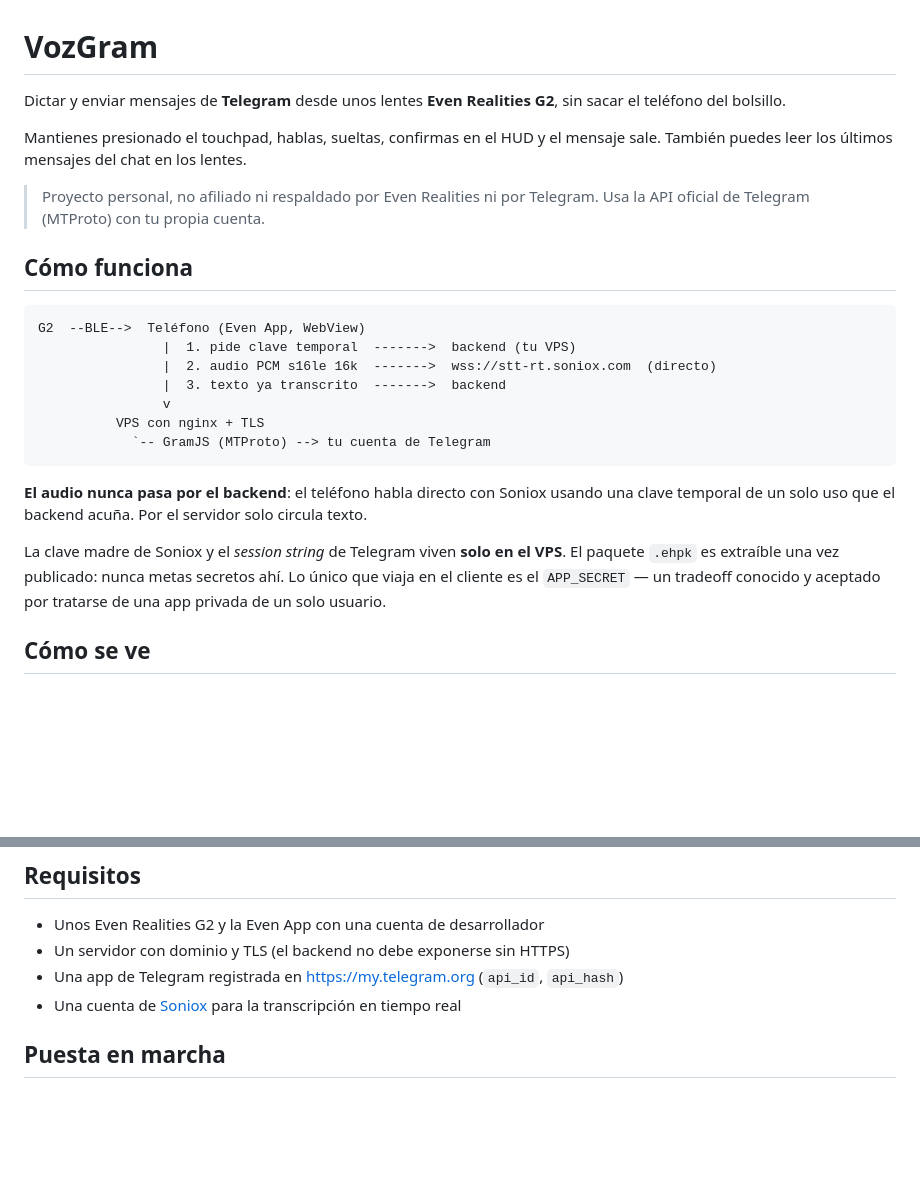
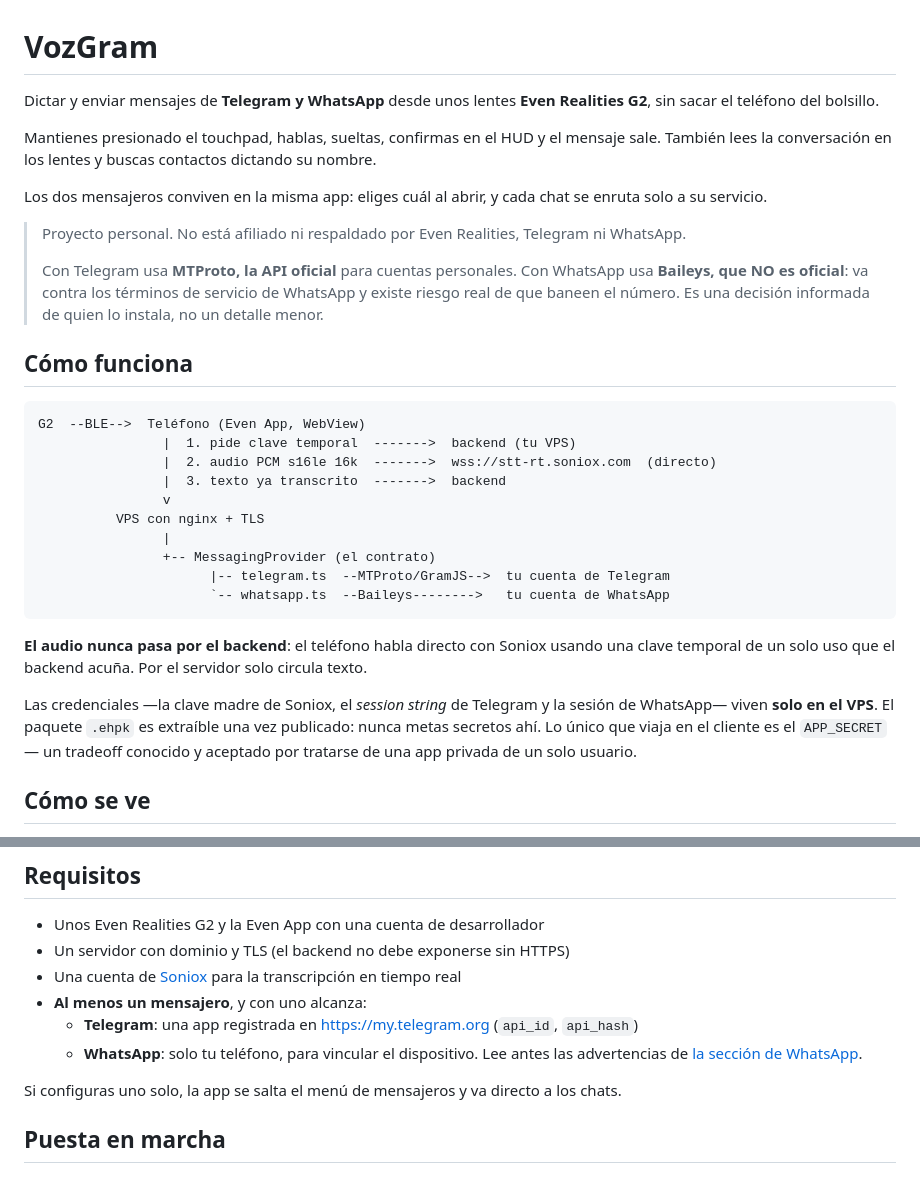
Before and after one commit to AdalCast/vozgram, a Markdown page: README.md, 2 parts joined by grey strips. Drawn GitHub-style; blank space fills up the shorter version.

Commit message:
docs: la introduccion contaba solo la mitad del proyecto
El README abria diciendo "mensajes de Telegram" y el diagrama solo mostraba
GramJS. WhatsApp aparecia recien a mitad del documento, cuando es la mitad de
lo que hace la app.

- Titulo, resumen y diagrama incluyen los dos mensajeros y el contrato que los
  une.
- El aviso legal distingue lo que no es lo mismo: Telegram va por MTProto, la
  API OFICIAL para cuentas personales; WhatsApp va por Baileys, que NO es
  oficial, contra los terminos de servicio y con riesgo real de ban. Quien
  instale esto tiene que leerlo antes, no despues.
- Requisitos: basta UN mensajero. Telegram pide api_id/api_hash; WhatsApp solo
  el telefono para vincular.
- Descripcion del repositorio en GitHub, que decia lo mismo a medias.

Co-Authored-By: Claude Opus 5 <noreply@anthropic.com>
Claude-Session: https://claude.ai/code/session_01ANHYBY7Vo9ykmkNUCztQVL

````diff
--- a/README.md
+++ b/README.md
@@ -1,13 +1,22 @@
 # VozGram
 
-Dictar y enviar mensajes de **Telegram** desde unos lentes **Even Realities G2**,
-sin sacar el teléfono del bolsillo.
+Dictar y enviar mensajes de **Telegram y WhatsApp** desde unos lentes
+**Even Realities G2**, sin sacar el teléfono del bolsillo.
 
 Mantienes presionado el touchpad, hablas, sueltas, confirmas en el HUD y el
-mensaje sale. También puedes leer los últimos mensajes del chat en los lentes.
+mensaje sale. También lees la conversación en los lentes y buscas contactos
+dictando su nombre.
 
-> Proyecto personal, no afiliado ni respaldado por Even Realities ni por Telegram.
-> Usa la API oficial de Telegram (MTProto) con tu propia cuenta.
+Los dos mensajeros conviven en la misma app: eliges cuál al abrir, y cada chat
+se enruta solo a su servicio.
+
+> Proyecto personal. No está afiliado ni respaldado por Even Realities, Telegram
+> ni WhatsApp.
+>
+> Con Telegram usa **MTProto, la API oficial** para cuentas personales.
+> Con WhatsApp usa **Baileys, que NO es oficial**: va contra los términos de
+> servicio de WhatsApp y existe riesgo real de que baneen el número. Es una
+> decisión informada de quien lo instala, no un detalle menor.
 
 ## Cómo funciona
 
@@ -18,17 +27,21 @@ G2  --BLE-->  Teléfono (Even App, WebView)
                 |  3. texto ya transcrito  ------->  backend
                 v
           VPS con nginx + TLS
-            `-- GramJS (MTProto) --> tu cuenta de Telegram
+                |
+                +-- MessagingProvider (el contrato)
+                      |-- telegram.ts  --MTProto/GramJS-->  tu cuenta de Telegram
+                      `-- whatsapp.ts  --Baileys-------->   tu cuenta de WhatsApp
 ```
 
 **El audio nunca pasa por el backend**: el teléfono habla directo con Soniox
 usando una clave temporal de un solo uso que el backend acuña. Por el servidor
 solo circula texto.
 
-La clave madre de Soniox y el *session string* de Telegram viven **solo en el
-VPS**. El paquete `.ehpk` es extraíble una vez publicado: nunca metas secretos
-ahí. Lo único que viaja en el cliente es el `APP_SECRET` — un tradeoff conocido
-y aceptado por tratarse de una app privada de un solo usuario.
+Las credenciales —la clave madre de Soniox, el *session string* de Telegram y
+la sesión de WhatsApp— viven **solo en el VPS**. El paquete `.ehpk` es
+extraíble una vez publicado: nunca metas secretos ahí. Lo único que viaja en el
+cliente es el `APP_SECRET` — un tradeoff conocido y aceptado por tratarse de una
+app privada de un solo usuario.
 
 ## Cómo se ve
 
@@ -87,8 +100,14 @@ El micrófono se enciende **solo** mientras se mantiene presionado.
 
 - Unos Even Realities G2 y la Even App con una cuenta de desarrollador
 - Un servidor con dominio y TLS (el backend no debe exponerse sin HTTPS)
-- Una app de Telegram registrada en <https://my.telegram.org> (`api_id`, `api_hash`)
 - Una cuenta de [Soniox](https://soniox.com) para la transcripción en tiempo real
+- **Al menos un mensajero**, y con uno alcanza:
+  - **Telegram**: una app registrada en <https://my.telegram.org> (`api_id`, `api_hash`)
+  - **WhatsApp**: solo tu teléfono, para vincular el dispositivo. Lee antes las
+    advertencias de [la sección de WhatsApp](#whatsapp-opcional).
+
+Si configuras uno solo, la app se salta el menú de mensajeros y va directo a
+los chats.
 
 ## Puesta en marcha
 
````
